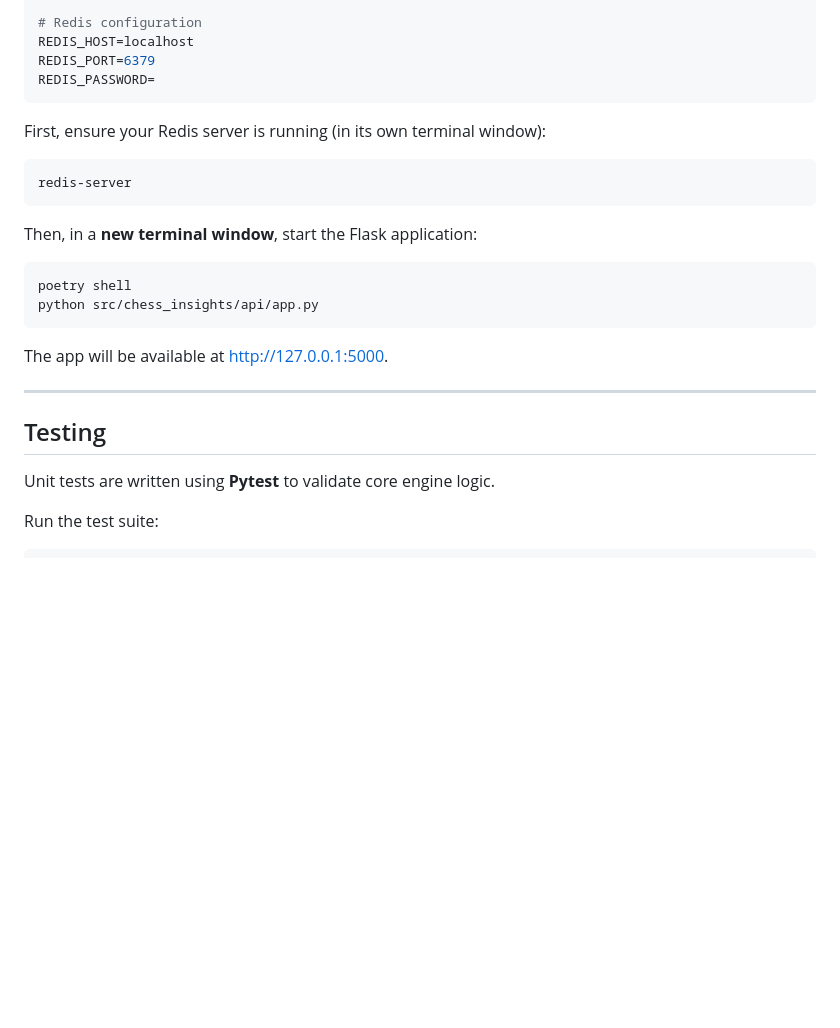
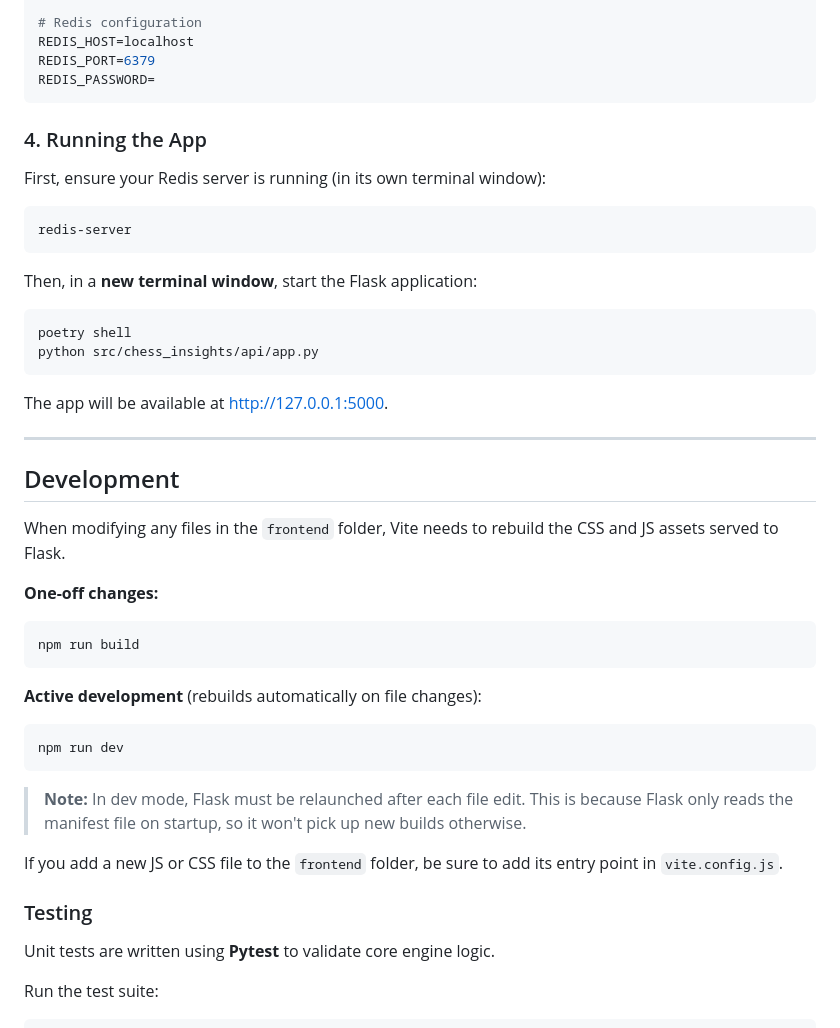
Before and after one commit to gknudtson/ChessInsights, a Markdown page: README.md, the part around the change. Drawn GitHub-style; blank space fills up the shorter version.

Commit message:
Update README with app running and development instructions
Added instructions for running the app and development setup after feat 53 refactor

````diff
--- a/README.md
+++ b/README.md
@@ -79,7 +79,7 @@ REDIS_HOST=localhost
 REDIS_PORT=6379
 REDIS_PASSWORD=
 ```
-
+### 4. Running the App
 First, ensure your Redis server is running (in its own terminal window):
 ```bash
 redis-server
@@ -93,8 +93,25 @@ python src/chess_insights/api/app.py
 The app will be available at http://127.0.0.1:5000.
 
 ---
+## Development
 
-## Testing
+When modifying any files in the `frontend` folder, Vite needs to rebuild the CSS and JS assets served to Flask.
+
+**One-off changes:**
+```bash
+npm run build
+```
+
+**Active development** (rebuilds automatically on file changes):
+```bash
+npm run dev
+```
+
+> **Note:** In dev mode, Flask must be relaunched after each file edit. This is because Flask only reads the manifest file on startup, so it won't pick up new builds otherwise.
+
+If you add a new JS or CSS file to the `frontend` folder, be sure to add its entry point in `vite.config.js`.
+
+### Testing
 
 Unit tests are written using **Pytest** to validate core engine logic.
 
````
